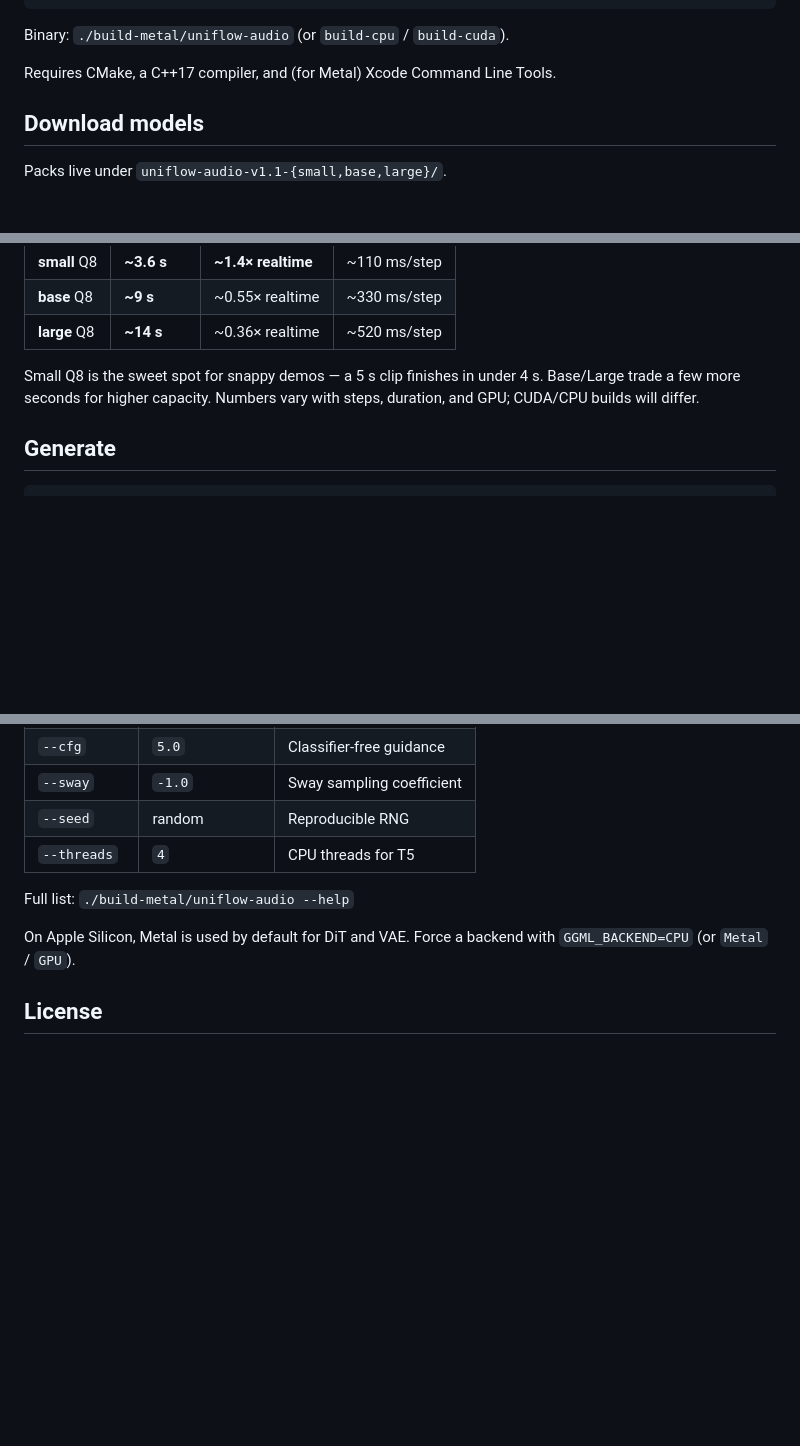
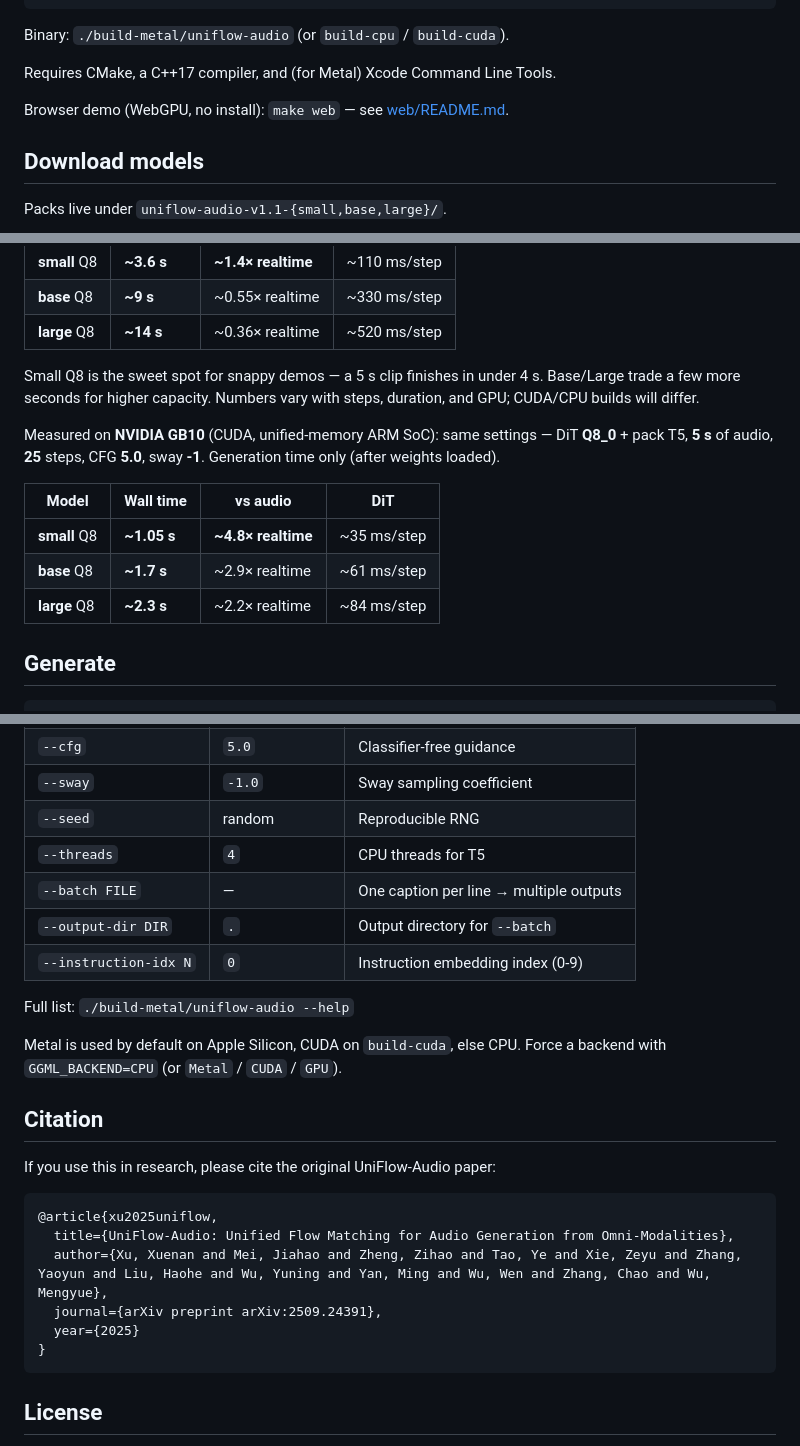
Before and after one commit to audiohacking/uniflow.cpp, a Markdown page: README.md, 3 parts joined by grey strips. Rendered like a GitHub page; blank space fills up the shorter version.

Commit message:
Add CUDA/GB10 benchmarks, fill missing CLI flags, cite UniFlow-Audio
Measured small/base/large Q8_0 on NVIDIA GB10 with the same methodology
as the existing Apple M4 table. Also documents --batch/--output-dir/
--instruction-idx (already supported, missing from the flag table),
corrects the backend note to mention CUDA, links the browser WebGPU
demo from the top-level README, and adds the upstream UniFlow-Audio
BibTeX citation.

````diff
--- a/README.md
+++ b/README.md
@@ -20,6 +20,8 @@ make cuda
 Binary: `./build-metal/uniflow-audio` (or `build-cpu` / `build-cuda`).
 
 Requires CMake, a C++17 compiler, and (for Metal) Xcode Command Line Tools.
+
+Browser demo (WebGPU, no install): `make web` — see [web/README.md](web/README.md).
 
 ## Download models
 
@@ -70,6 +72,16 @@ Small Q8 is the sweet spot for snappy demos — a 5 s clip finishes in under 4 s
 Base/Large trade a few more seconds for higher capacity. Numbers vary with
 steps, duration, and GPU; CUDA/CPU builds will differ.
 
+Measured on **NVIDIA GB10** (CUDA, unified-memory ARM SoC): same settings —
+DiT **Q8_0** + pack T5, **5 s** of audio, **25** steps, CFG **5.0**, sway **-1**.
+Generation time only (after weights loaded).
+
+| Model | Wall time | vs audio | DiT |
+|-------|-----------|----------|-----|
+| **small** Q8 | **~1.05 s** | **~4.8× realtime** | ~35 ms/step |
+| **base** Q8 | **~1.7 s** | ~2.9× realtime | ~61 ms/step |
+| **large** Q8 | **~2.3 s** | ~2.2× realtime | ~84 ms/step |
+
 ## Generate
 
 ```bash
@@ -112,11 +124,27 @@ steps, duration, and GPU; CUDA/CPU builds will differ.
 | `--sway` | `-1.0` | Sway sampling coefficient |
 | `--seed` | random | Reproducible RNG |
 | `--threads` | `4` | CPU threads for T5 |
+| `--batch FILE` | — | One caption per line → multiple outputs |
+| `--output-dir DIR` | `.` | Output directory for `--batch` |
+| `--instruction-idx N` | `0` | Instruction embedding index (0-9) |
 
 Full list: `./build-metal/uniflow-audio --help`
 
-On Apple Silicon, Metal is used by default for DiT and VAE. Force a backend with
-`GGML_BACKEND=CPU` (or `Metal` / `GPU`).
+Metal is used by default on Apple Silicon, CUDA on `build-cuda`, else CPU.
+Force a backend with `GGML_BACKEND=CPU` (or `Metal` / `CUDA` / `GPU`).
+
+## Citation
+
+If you use this in research, please cite the original UniFlow-Audio paper:
+
+```bibtex
+@article{xu2025uniflow,
+  title={UniFlow-Audio: Unified Flow Matching for Audio Generation from Omni-Modalities},
+  author={Xu, Xuenan and Mei, Jiahao and Zheng, Zihao and Tao, Ye and Xie, Zeyu and Zhang, Yaoyun and Liu, Haohe and Wu, Yuning and Yan, Ming and Wu, Wen and Zhang, Chao and Wu, Mengyue},
+  journal={arXiv preprint arXiv:2509.24391},
+  year={2025}
+}
+```
 
 ## License
 
````
